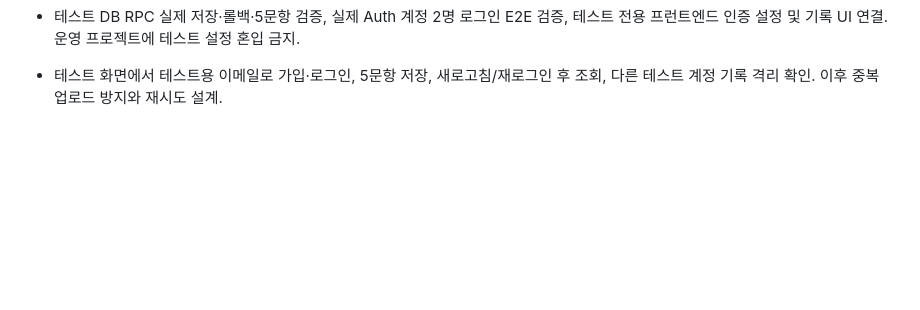
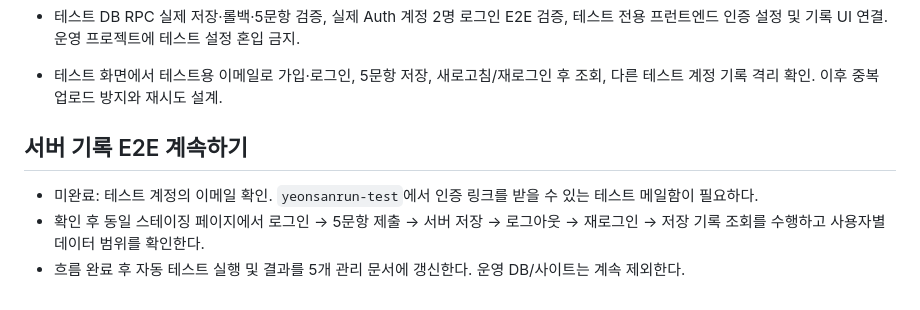
Before and after one commit to mrsix2000/yeonsanrun, a Markdown page: NEXT_TASKS.md, the part around the change. Drawn GitHub-style; blank space fills up the shorter version.

Commit message:
docs: record staged server history email verification blocker

```diff
--- a/NEXT_TASKS.md
+++ b/NEXT_TASKS.md
@@ -74,3 +74,9 @@
 - 테스트 DB RPC 실제 저장·롤백·5문항 검증, 실제 Auth 계정 2명 로그인 E2E 검증, 테스트 전용 프런트엔드 인증 설정 및 기록 UI 연결. 운영 프로젝트에 테스트 설정 혼입 금지.
 
 - 테스트 화면에서 테스트용 이메일로 가입·로그인, 5문항 저장, 새로고침/재로그인 후 조회, 다른 테스트 계정 기록 격리 확인. 이후 중복 업로드 방지와 재시도 설계.
+
+
+## 서버 기록 E2E 계속하기
+- 미완료: 테스트 계정의 이메일 확인. `yeonsanrun-test`에서 인증 링크를 받을 수 있는 테스트 메일함이 필요하다.
+- 확인 후 동일 스테이징 페이지에서 로그인 → 5문항 제출 → 서버 저장 → 로그아웃 → 재로그인 → 저장 기록 조회를 수행하고 사용자별 데이터 범위를 확인한다.
+- 흐름 완료 후 자동 테스트 실행 및 결과를 5개 관리 문서에 갱신한다. 운영 DB/사이트는 계속 제외한다.
```
